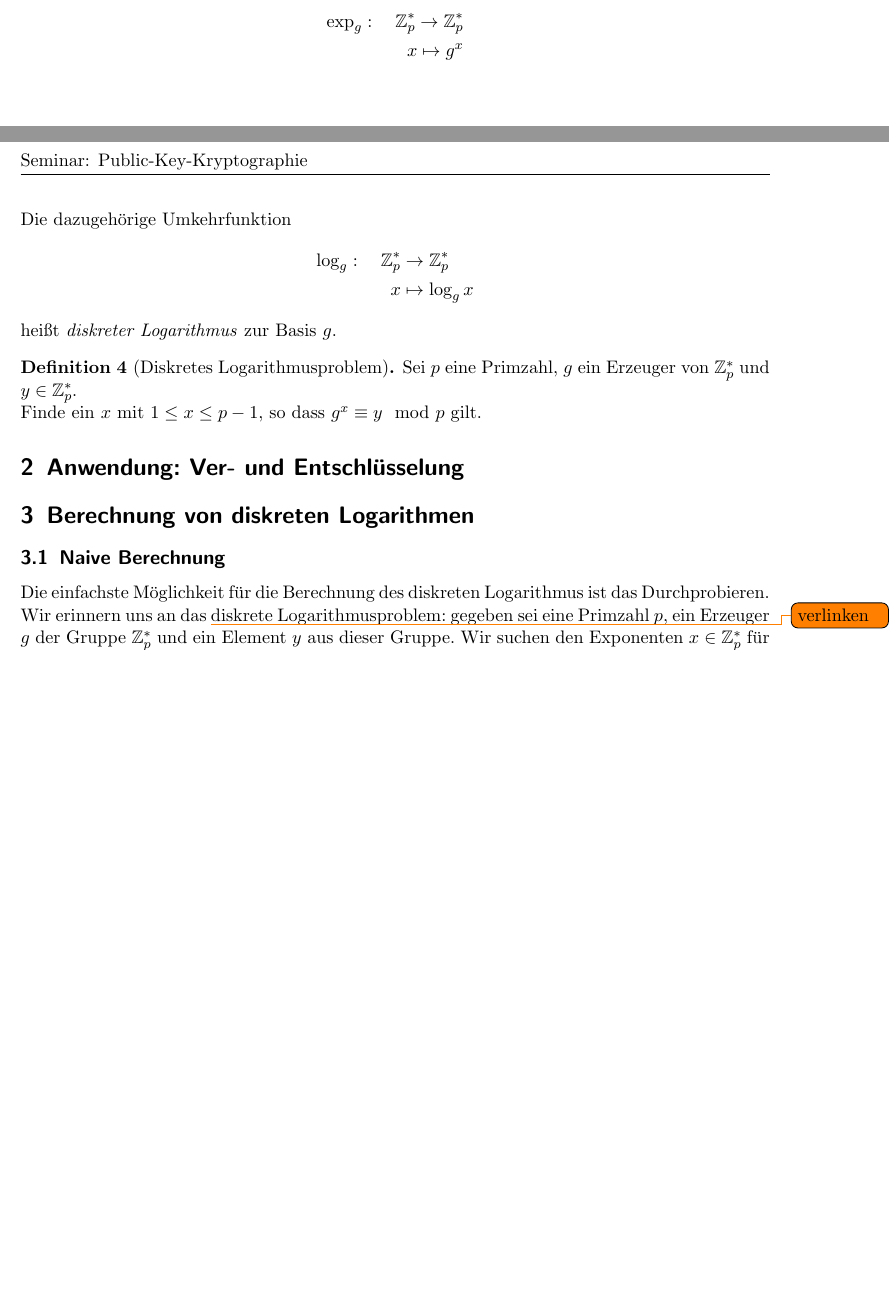
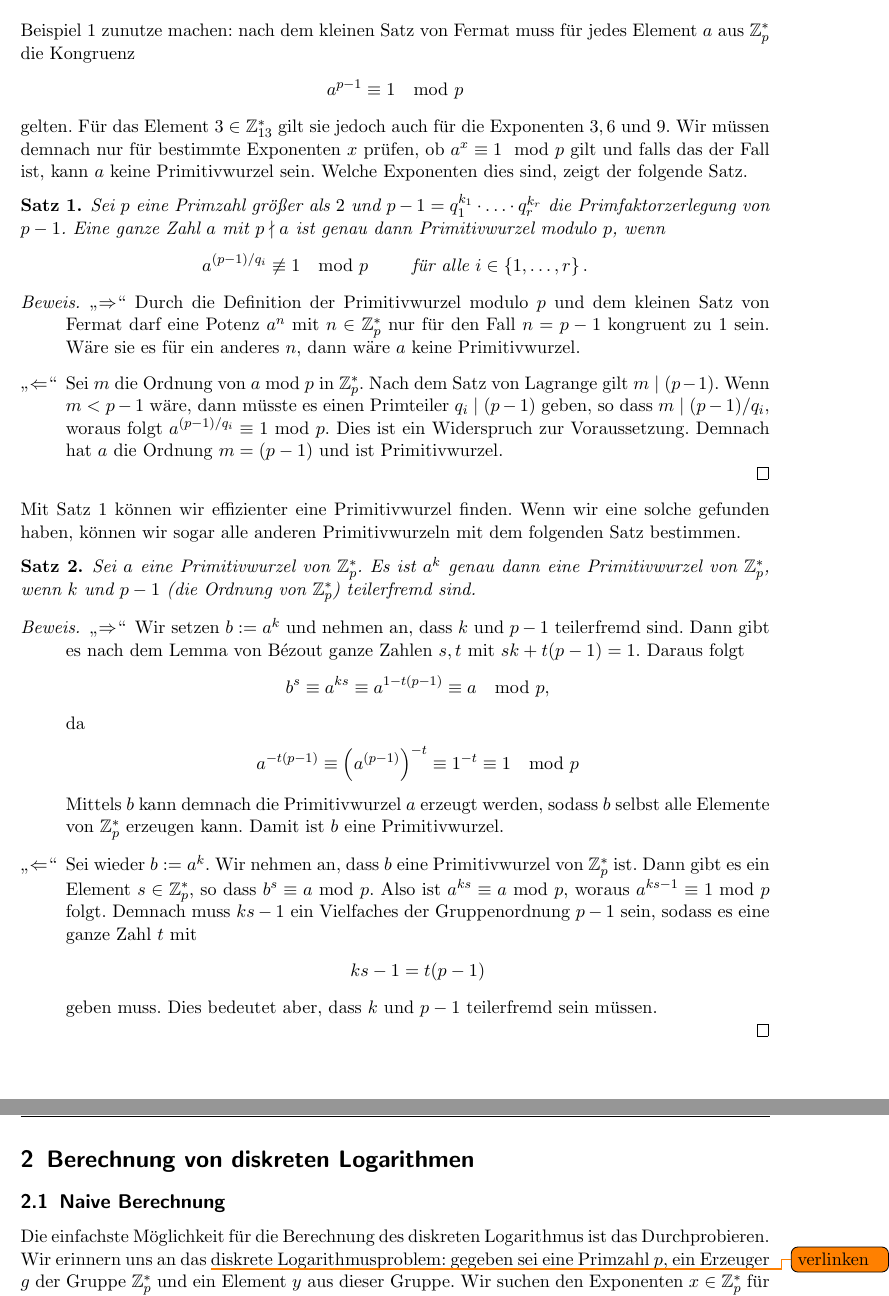
Before and after one commit to hutchison/Seminar_Public_Key_Kryptographie, a LaTeX document (ausarbeitung.tex): two parts of pages 1 and 2 of 2 before the commit and two parts of pages 2 and 3 of 3 after it, joined at a grey line, cut so that both start at the same text, the shorter picture padded with empty space. Compiled offline with pdfLaTeX.

Commit message:
Fügt Sätze zu Primitivwurzeln hinzu.

```diff
--- a/ausarbeitung.tex
+++ b/ausarbeitung.tex
@@ -119,6 +119,3 @@ Dies ergibt sich direkt aus der Definition der Eulerschen $\varphi$-Funktion.
     \end{tabular}
   \end{center}
 \end{beispiel}
-\begin{definition}[Diskrete Exponentiation, diskreter Logarithmus]
-  Sei $g$ ein Erzeuger von $\Z_p^*$. Die diskrete Exponentiation zur Basis $g$
-  ist eine Abbildung von $\Z_p^* \to \Z_p^*$ und definiert durch:
@@ -125,23 +127,77 @@ Dies ergibt sich direkt aus der Definition der Eulerschen $\varphi$-Funktion.
+Beispiel~\ref{bsp:erzeuger} zunutze machen: nach dem kleinen Satz von Fermat
+muss für jedes Element $a$ aus $\Z_p^*$ die Kongruenz
+\begin{align*}
+  a^{p-1} \equiv 1 \mod p
+\end{align*}
+gelten. Für das Element $3 \in \Z_{13}^*$ gilt sie jedoch auch für die
+Exponenten $3, 6$ und $9$. Wir müssen demnach nur für bestimmte Exponenten $x$
+prüfen, ob $a^x \equiv 1 \mod p$ gilt und falls das der Fall ist, kann $a$ keine
+Primitivwurzel sein. Welche Exponenten dies sind, zeigt der folgende Satz.
+
+\begin{satz}\label{satz:primitivwurzeltest}
+  Sei $p$ eine Primzahl größer als $2$ und
+  $p-1 = q_1^{k_1} \cdot \ldots \cdot q_r^{k_r}$ die Primfaktorzerlegung von
+  $p-1$. Eine ganze Zahl $a$ mit $p \nmid a$ ist genau dann Primitivwurzel
+  modulo $p$, wenn
   \begin{align*}
-    \exp_g: \quad \Z_p^* \to \Z_p^*\\
-    x \mapsto g^x
+    a^{(p-1)/q_i} & \not\equiv 1 \mod p \qquad \text{ für alle } i \in \left\{1, \ldots, r\right\}.
   \end{align*}
-  Die dazugehörige Umkehrfunktion
-  \begin{align*}
-    \log_g: \quad \Z_p^* & \to \Z_p^*\\
-    x & \mapsto \log_g x
-  \end{align*}
-  heißt \emph{diskreter Logarithmus} zur Basis $g$.
-\end{definition}
 
-\begin{definition}[Diskretes Logarithmusproblem]\label{def:diskretes_logarithmusproblem}
-  Sei $p$ eine Primzahl, $g$ ein Erzeuger von $\Z_p^*$ und $y \in \Z_p^*$.
+  \begin{proof}
+    \begin{itemize}
+      \item[„$\Rightarrow$“] Durch die Definition der Primitivwurzel modulo $p$
+        und dem kleinen Satz von Fermat darf eine Potenz $a^n$ mit
+        $n \in \Z_p^*$ nur für den Fall $n = p-1$ kongruent zu $1$ sein. Wäre
+        sie es für ein anderes $n$, dann wäre $a$ keine Primitivwurzel.
+      \item[„$\Leftarrow$“] Sei $m$ die Ordnung von $a \Mod{p}$ in $\Z_p^*$.
+        Nach dem Satz von Lagrange gilt $m \mid (p-1)$. Wenn $m < p-1$ wäre,
+        dann müsste es einen Primteiler $q_i \mid (p-1)$ geben, so dass
+        $m \mid (p-1)/q_i$, woraus folgt $a^{(p-1)/q_i} \equiv 1 \Mod{p}$. Dies
+        ist ein Widerspruch zur Voraussetzung. Demnach hat $a$ die Ordnung
+        $m = (p-1)$ und ist Primitivwurzel.
+    \end{itemize}
+  \end{proof}
+\end{satz}
 
-  Finde ein $x$ mit $1 \leq x \leq p-1$, so dass $g^x \equiv y \mod p$ gilt.
-\end{definition}
+Mit Satz~\ref{satz:primitivwurzeltest} können wir effizienter eine
+Primitivwurzel finden. Wenn wir eine solche gefunden haben, können wir sogar
+alle anderen Primitivwurzeln mit dem folgenden Satz bestimmen.
 
-\section{Anwendung: Ver- und Entschlüsselung}
-\label{sec:anwendung_ver_und_entschlusselung}
+\begin{satz}\label{satz:primitivwurzeln_durch_potenzen}
+  Sei $a$ eine Primitivwurzel von $\Z_p^*$. Es ist $a^k$ genau dann eine
+  Primitivwurzel von $\Z_p^*$, wenn $k$ und $p-1$ (die Ordnung von $\Z_p^*$)
+  teilerfremd sind.
+
+  \begin{proof}
+    \begin{itemize}
+      \item[„$\Rightarrow$“] Wir setzen $b := a^k$ und nehmen an, dass $k$ und
+        $p-1$ teilerfremd sind. Dann gibt es nach dem Lemma von Bézout ganze
+        Zahlen $s, t$ mit $s k + t (p-1) = 1$. Daraus folgt
+        \begin{align*}
+          b^s \equiv a^{k s} \equiv a^{1 - t (p-1)} \equiv a \mod p,
+        \end{align*}
+        da
+        \begin{align*}
+          a^{- t (p-1)} \equiv {\left(a^{(p-1)}\right)}^{-t} \equiv 1^{-t} \equiv 1 \mod p
+        \end{align*}
+        Mittels $b$ kann demnach die Primitivwurzel $a$ erzeugt werden, sodass
+        $b$ selbst alle Elemente von $\Z_p^*$ erzeugen kann. Damit ist $b$ eine
+        Primitivwurzel.
+      \item[„$\Leftarrow$“] Sei wieder $b := a^k$. Wir nehmen an, dass $b$ eine
+        Primitivwurzel von $\Z_p^*$ ist. Dann gibt es ein Element
+        $s \in \Z_p^*$, so dass $b^s \equiv a \Mod{p}$. Also ist
+        $a^{ks} \equiv a \Mod{p}$, woraus $a^{ks - 1} \equiv 1 \Mod{p}$ folgt.
+        Demnach muss $ks-1$ ein Vielfaches der Gruppenordnung $p-1$ sein, sodass
+        es eine ganze Zahl $t$ mit
+        \begin{align*}
+          ks - 1 = t(p-1)
+        \end{align*}
+        geben muss. Dies bedeutet aber, dass $k$ und $p-1$ teilerfremd sein
+        müssen.
+    \end{itemize}
+  \end{proof}
+\end{satz}
+
 
 \section{Berechnung von diskreten Logarithmen}
 \label{sec:berechnung_von_diskreten_logarithmen}
```
Also changed, not shown: ausarbeitung.tex (5 more changed lines).
